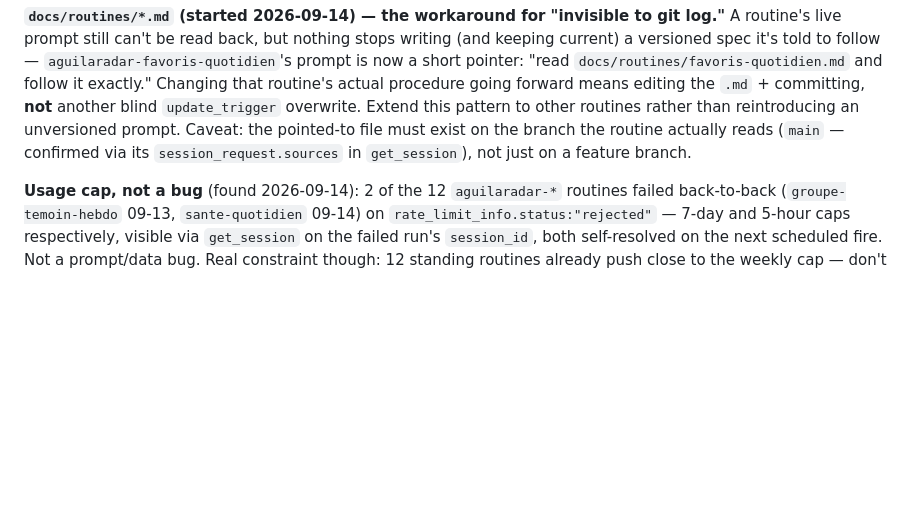
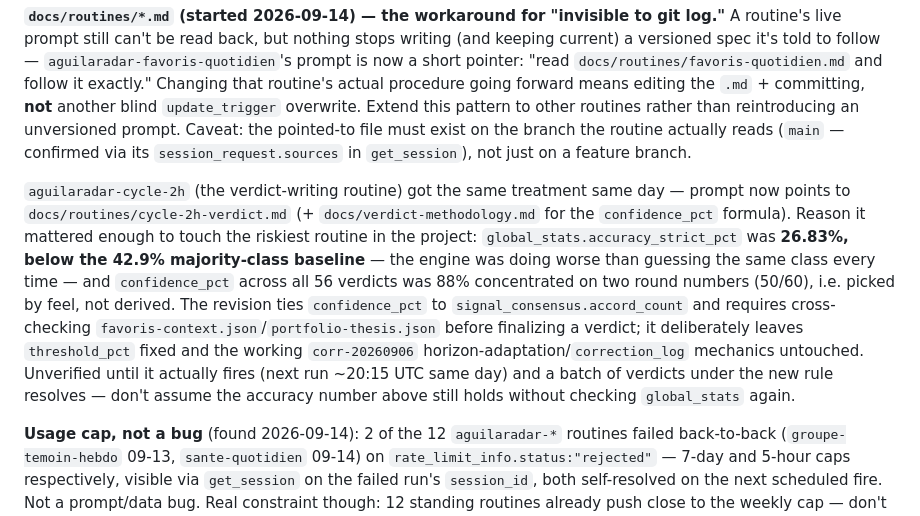
Before and after one commit to jaki2402-dev/aguilaradar-, a Markdown page: CLAUDE.md, the part around the change. Drawn GitHub-style; blank space fills up the shorter version.

Commit message:
CLAUDE.md : documente la révision de aguilaradar-cycle-2h
Complète l'entrée docs/routines/*.md déjà présente : la routine de
verdicts (la plus sensible du projet) pointe maintenant elle aussi vers
une spec versionnée, avec le chiffre exact qui a motivé la révision
(26,83% d'exactitude, sous la baseline 42,9%) pour qu'une future
session sache pourquoi et ne le redécouvre pas de zéro.

Co-Authored-By: Claude Sonnet 5 <noreply@anthropic.com>
Claude-Session: https://claude.ai/code/session_01CgytUq5dXr4Z2Yd37LEcuw

```diff
--- a/CLAUDE.md
+++ b/CLAUDE.md
@@ -112,6 +112,8 @@ Written by routines, not the frontend. **Append-only, never overwrite:**
 
 **`docs/routines/*.md` (started 2026-09-14) — the workaround for "invisible to git log."** A routine's live prompt still can't be read back, but nothing stops writing (and keeping current) a versioned spec it's told to follow — `aguilaradar-favoris-quotidien`'s prompt is now a short pointer: "read `docs/routines/favoris-quotidien.md` and follow it exactly." Changing that routine's actual procedure going forward means editing the `.md` + committing, **not** another blind `update_trigger` overwrite. Extend this pattern to other routines rather than reintroducing an unversioned prompt. Caveat: the pointed-to file must exist on the branch the routine actually reads (`main` — confirmed via its `session_request.sources` in `get_session`), not just on a feature branch.
 
+`aguilaradar-cycle-2h` (the verdict-writing routine) got the same treatment same day — prompt now points to `docs/routines/cycle-2h-verdict.md` (+ `docs/verdict-methodology.md` for the `confidence_pct` formula). Reason it mattered enough to touch the riskiest routine in the project: `global_stats.accuracy_strict_pct` was **26.83%, below the 42.9% majority-class baseline** — the engine was doing worse than guessing the same class every time — and `confidence_pct` across all 56 verdicts was 88% concentrated on two round numbers (50/60), i.e. picked by feel, not derived. The revision ties `confidence_pct` to `signal_consensus.accord_count` and requires cross-checking `favoris-context.json`/`portfolio-thesis.json` before finalizing a verdict; it deliberately leaves `threshold_pct` fixed and the working `corr-20260906` horizon-adaptation/`correction_log` mechanics untouched. Unverified until it actually fires (next run ~20:15 UTC same day) and a batch of verdicts under the new rule resolves — don't assume the accuracy number above still holds without checking `global_stats` again.
+
 **Usage cap, not a bug** (found 2026-09-14): 2 of the 12 `aguilaradar-*` routines failed back-to-back (`groupe-temoin-hebdo` 09-13, `sante-quotidien` 09-14) on `rate_limit_info.status:"rejected"` — 7-day and 5-hour caps respectively, visible via `get_session` on the failed run's `session_id`, both self-resolved on the next scheduled fire. Not a prompt/data bug. Real constraint though: 12 standing routines already push close to the weekly cap — don't add a 13th without retiring/merging one first, and keep routine prompts lean rather than padding them.
 
 ### Readability (WCAG AA), audited 2026-09-07
```
